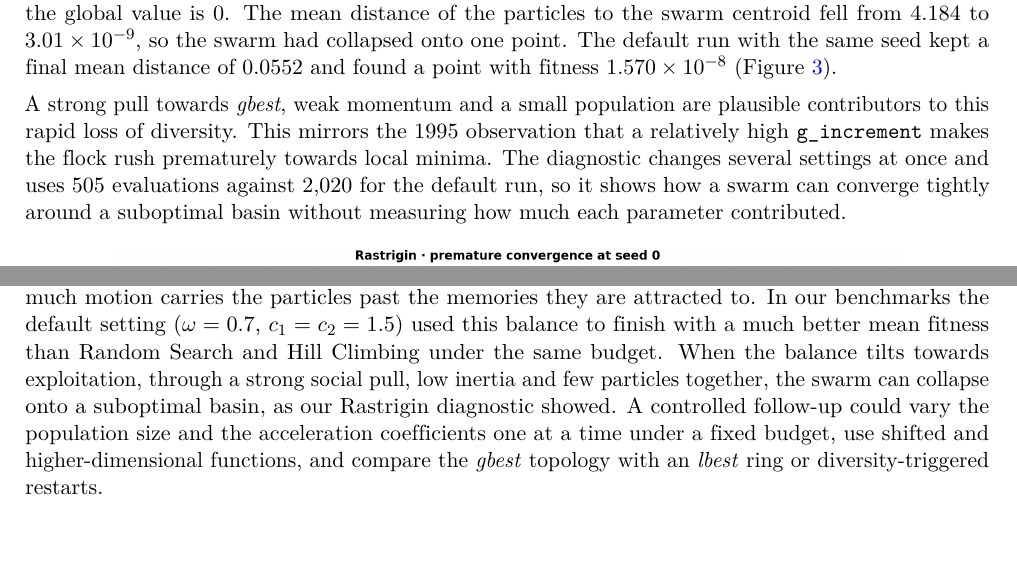
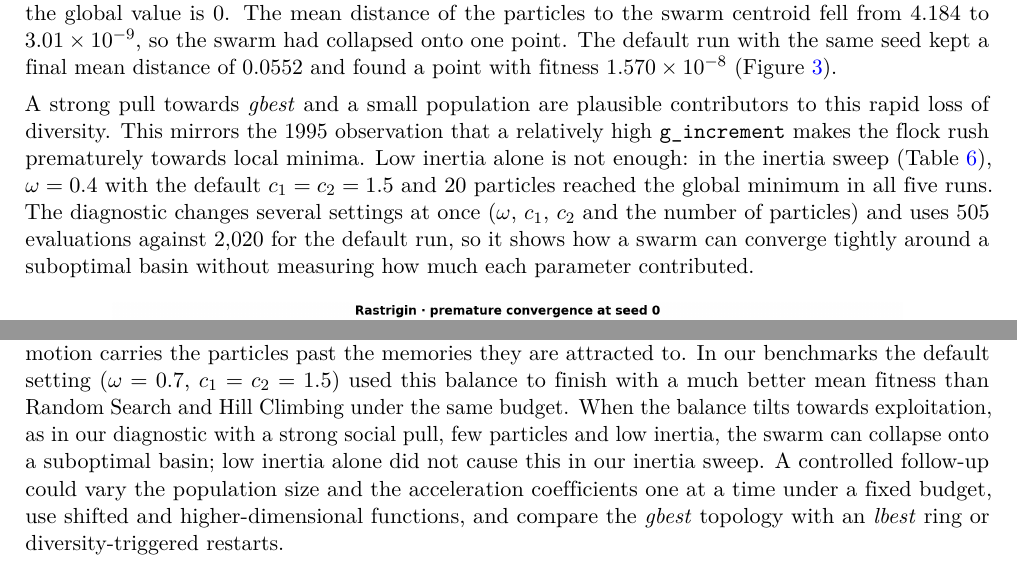
Before and after one commit to huynhhuuphucminh/Seminar-AI, a LaTeX paper (04_BaoCao/latex/main.tex): two parts of pages 8 and 10 of 11, joined at a grey line, cut so that both start at the same text. Compiled offline with pdfLaTeX.

Commit message:
Soften the claim about low inertia in Sect. 4.3, conclusion and slide 11
With v_max = 10.24 the inertia sweep shows that omega = 0.4 alone does not trap the swarm
(all five Rastrigin runs reach the global minimum). The premature-convergence diagnostic changes
omega, c1, c2 and the swarm size together, so the text now attributes the collapse to the strong
social pull and small swarm as plausible causes and states that low inertia alone did not cause it.

Co-Authored-By: Claude Sonnet 5.5 <noreply@anthropic.com>

```diff
--- a/04_BaoCao/latex/main.tex
+++ b/04_BaoCao/latex/main.tex
@@ -284,7 +284,7 @@ Rastrigin & 0.9 & 8.452e$-$03 & 4.430e$-$02 & 1.644e$-$01 & 6.735e$-$02\\
 \subsection{Premature convergence}
 In a separate Rastrigin diagnostic we ran five particles with $\omega=0.4$, $c_1=0.5$ and $c_2=2.5$ for 100 iterations over seeds 0 to 19. All 20 runs finished above 0.9 (the smallest final fitness was 0.995). Seed 0, the first, ended at a verified local minimum near $(0,\,-0.994959)$ with fitness 0.994959, while the global value is 0. The mean distance of the particles to the swarm centroid fell from 4.184 to $3.01\times10^{-9}$, so the swarm had collapsed onto one point. The default run with the same seed kept a final mean distance of 0.0552 and found a point with fitness $1.570\times10^{-8}$ (Figure~\ref{fig:trap}).
 
-A strong pull towards \tn{gbest}, weak momentum and a small population are plausible contributors to this rapid loss of diversity. This mirrors the 1995 observation that a relatively high \texttt{g\_increment} makes the flock rush prematurely towards local minima. The diagnostic changes several settings at once and uses 505 evaluations against 2,020 for the default run, so it shows how a swarm can converge tightly around a suboptimal basin without measuring how much each parameter contributed.
+A strong pull towards \tn{gbest} and a small population are plausible contributors to this rapid loss of diversity. This mirrors the 1995 observation that a relatively high \texttt{g\_increment} makes the flock rush prematurely towards local minima. Low inertia alone is not enough: in the inertia sweep (Table~\ref{tab:omega}), $\omega=0.4$ with the default $c_1=c_2=1.5$ and 20 particles reached the global minimum in all five runs. The diagnostic changes several settings at once ($\omega$, $c_1$, $c_2$ and the number of particles) and uses 505 evaluations against 2,020 for the default run, so it shows how a swarm can converge tightly around a suboptimal basin without measuring how much each parameter contributed.
 
 \begin{figure}[ht]
 \centering
@@ -314,7 +314,7 @@ The results therefore illustrate PSO's behaviour; they do not establish general
 
 % ---------------- 5 ----------------
 \section{Conclusion}\label{sec:conclusion}
-PSO balances exploration and exploitation through what each particle remembers and what the swarm shares. Personal bests keep information from each particle's own search and maintain diversity; the global best lets the swarm refine a promising region together; and the inertia weight decides how much motion carries the particles past the memories they are attracted to. In our benchmarks the default setting ($\omega=0.7$, $c_1=c_2=1.5$) used this balance to finish with a much better mean fitness than Random Search and Hill Climbing under the same budget. When the balance tilts towards exploitation, through a strong social pull, low inertia and few particles together, the swarm can collapse onto a suboptimal basin, as our Rastrigin diagnostic showed. A controlled follow-up could vary the population size and the acceleration coefficients one at a time under a fixed budget, use shifted and higher-dimensional functions, and compare the \tn{gbest} topology with an \tn{lbest} ring or diversity-triggered restarts.
+PSO balances exploration and exploitation through what each particle remembers and what the swarm shares. Personal bests keep information from each particle's own search and maintain diversity; the global best lets the swarm refine a promising region together; and the inertia weight decides how much motion carries the particles past the memories they are attracted to. In our benchmarks the default setting ($\omega=0.7$, $c_1=c_2=1.5$) used this balance to finish with a much better mean fitness than Random Search and Hill Climbing under the same budget. When the balance tilts towards exploitation, as in our diagnostic with a strong social pull, few particles and low inertia, the swarm can collapse onto a suboptimal basin; low inertia alone did not cause this in our inertia sweep. A controlled follow-up could vary the population size and the acceleration coefficients one at a time under a fixed budget, use shifted and higher-dimensional functions, and compare the \tn{gbest} topology with an \tn{lbest} ring or diversity-triggered restarts.
 
 % ---------------- references ----------------
 \begin{thebibliography}{9}\small
```
Also changed, not shown: 04_BaoCao/BaoCao_Seminar_PSO_LaTeX.pdf, 04_BaoCao/latex/main.pdf, 05_Slide/Slide_Seminar_PSO.pdf, 1 other file.
